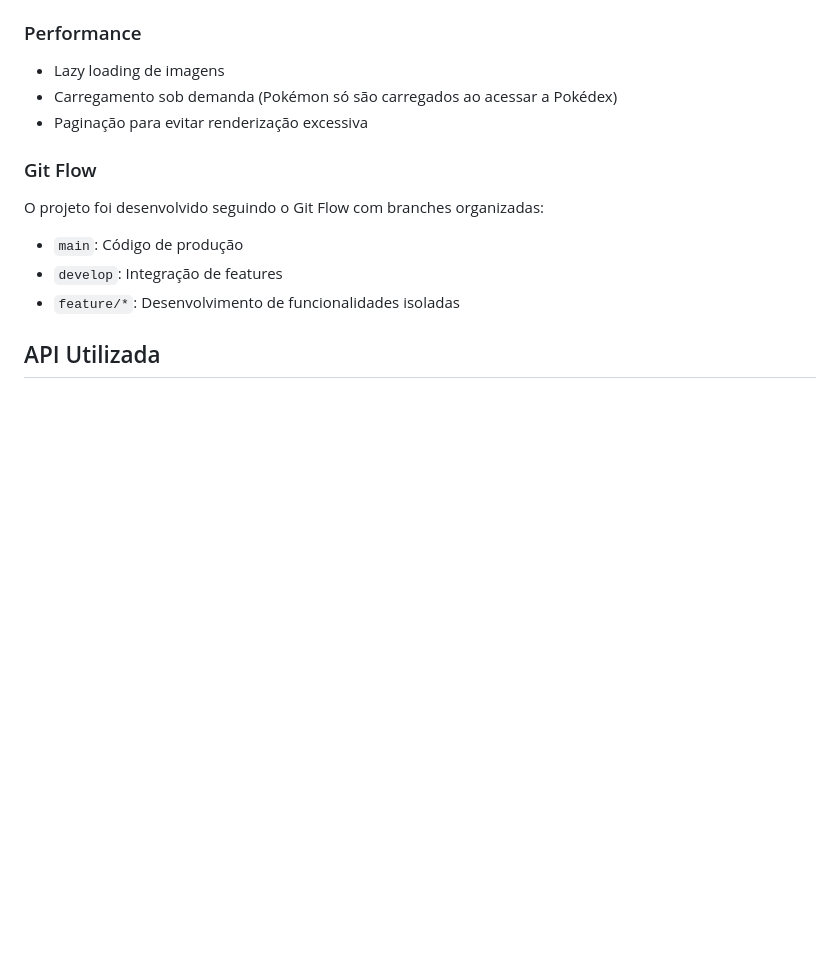
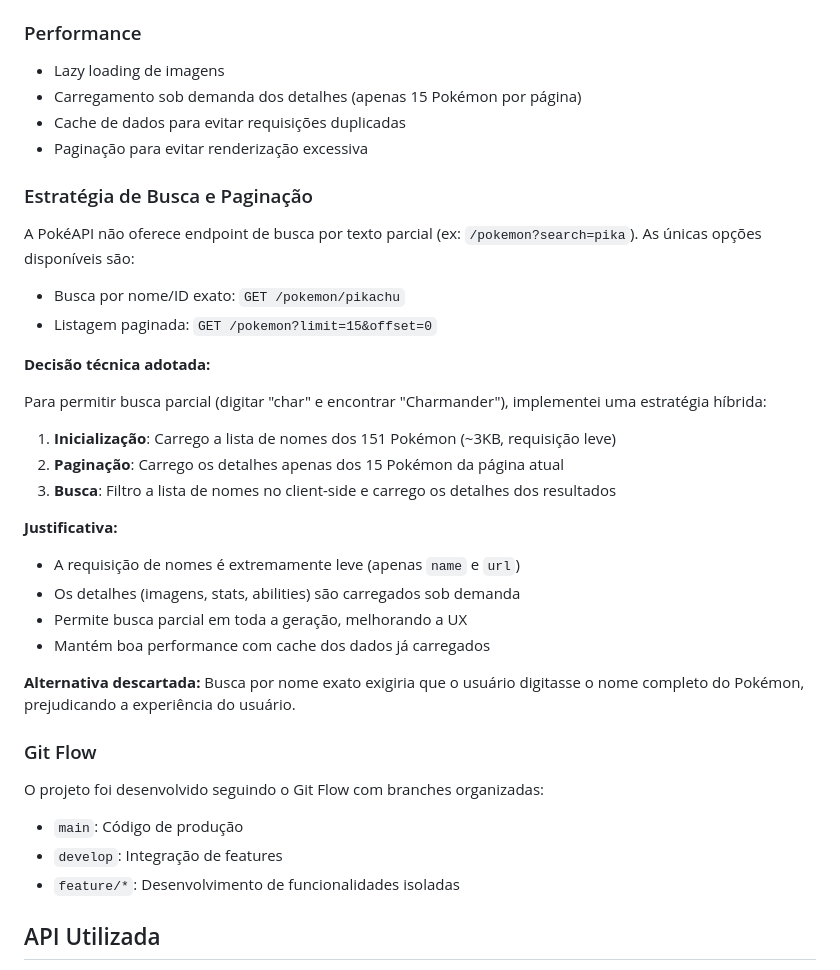
Before and after one commit to glaubercerq/LumisDex, a Markdown page: README.md, the part around the change. Rendered like a GitHub page; blank space fills up the shorter version.

Commit message:
docs: add technical justification for search and pagination strategy

```diff
--- a/README.md
+++ b/README.md
@@ -79,8 +79,32 @@ Utilizei recursos modernos do CSS como:
 
 ### Performance
 - Lazy loading de imagens
-- Carregamento sob demanda (Pokémon só são carregados ao acessar a Pokédex)
+- Carregamento sob demanda dos detalhes (apenas 15 Pokémon por página)
+- Cache de dados para evitar requisições duplicadas
 - Paginação para evitar renderização excessiva
+
+### Estratégia de Busca e Paginação
+
+A PokéAPI não oferece endpoint de busca por texto parcial (ex: `/pokemon?search=pika`). As únicas opções disponíveis são:
+- Busca por nome/ID exato: `GET /pokemon/pikachu`
+- Listagem paginada: `GET /pokemon?limit=15&offset=0`
+
+**Decisão técnica adotada:**
+
+Para permitir busca parcial (digitar "char" e encontrar "Charmander"), implementei uma estratégia híbrida:
+
+1. **Inicialização**: Carrego a lista de nomes dos 151 Pokémon (~3KB, requisição leve)
+2. **Paginação**: Carrego os detalhes apenas dos 15 Pokémon da página atual
+3. **Busca**: Filtro a lista de nomes no client-side e carrego os detalhes dos resultados
+
+**Justificativa:**
+- A requisição de nomes é extremamente leve (apenas `name` e `url`)
+- Os detalhes (imagens, stats, abilities) são carregados sob demanda
+- Permite busca parcial em toda a geração, melhorando a UX
+- Mantém boa performance com cache dos dados já carregados
+
+**Alternativa descartada:**
+Busca por nome exato exigiria que o usuário digitasse o nome completo do Pokémon, prejudicando a experiência do usuário.
 
 ### Git Flow
 O projeto foi desenvolvido seguindo o Git Flow com branches organizadas:
```
